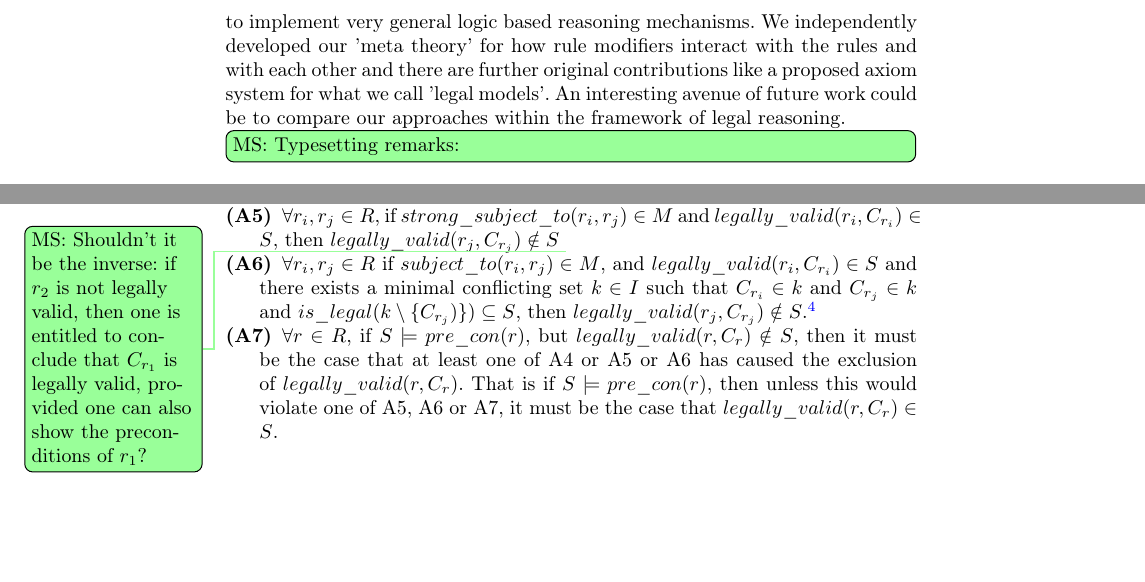
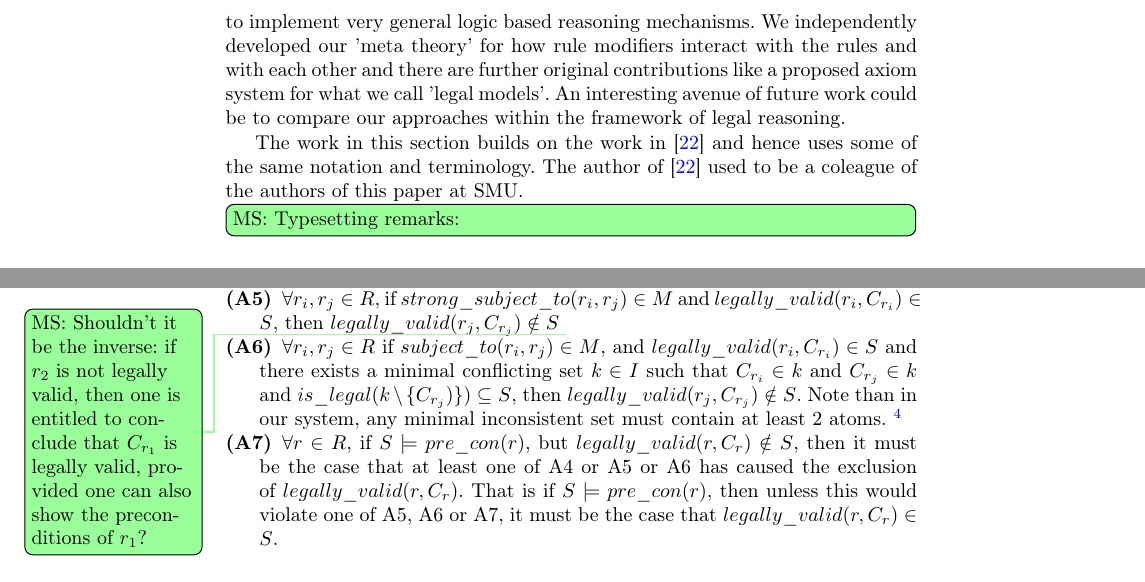
Before and after one commit to smucclaw/complaw, a LaTeX thesis (Publications/Papers/CLAR2021/main.tex, which reads Publications/Papers/CLAR2021/asp.tex): two parts of pages 15 and 16 of 32, joined at a grey line, cut so that both start at the same text, the shorter picture padded with empty space. Compiled offline with pdfLaTeX.

Commit message:
Updates from Overleaf

```diff
--- a/Publications/Papers/CLAR2021/asp.tex
+++ b/Publications/Papers/CLAR2021/asp.tex
@@ -6,6 +6,8 @@
 The purpose of this section is to give an account of the work we have been doing using Answer Set Programming (ASP) to formalize and reason about legal rules. This approach is complementary to the one described before using SMT solvers. Here we will not go too much into the details of how various L4, language constructs map to the ASP formalisation. Our intention rather, is to present how some core legal reasoning tasks can be implemented in ASP while keeping the ASP representation readable, intuitive and respecting the idea of having an 'isomorphism' between the rules and the encoding. Going forward, our intention is to develop a method to compile L4 code to a suitable ASP representation like the one we shall now present. We formalize the notion of what it means to 'satisfy' a rule set. We will do this in a way that is most amenable to ASP. Please see the appendix for a brief overview of ASP and references for further reading.\\
 
 Our work in this section is inspired by \cite{DBLP:conf/iclp/WanGKFL09}. Readers will note that there are similarities between the use of predicates such as $according\_to$, $defeated$, $opposes$ in our ASP encoding, to reason about rules interacting with each other, and similar predicates that the authors of \cite{DBLP:conf/iclp/WanGKFL09} use in their work. However our ASP implementation is much more specific to legal reasoning whereas they seek to implement very general logic based reasoning mechanisms. We independently developed our 'meta theory' for how rule modifiers interact with the rules and with each other and there are further original contributions like a proposed axiom system for what we call 'legal models'. An interesting avenue of future work could be to compare our approaches within the framework of legal reasoning.
+
+The work in this section builds on the work in \cite{morris21:_const_answer_set_progr_tool} and hence uses some of the same notation and terminology. The author of \cite{morris21:_const_answer_set_progr_tool} used to be a coleague of the authors of this paper at SMU.
 
 
 
@@ -41,7 +43,7 @@ A set $S$ of $is\_legal$ and $legally\_valid$ predicates is called a \textit{leg
 \item[(A5)] $\forall r_{i}, r_{j} \in R$, if $strong\_subject\_to(r_{i}, r_{j}) \in M$ and $legally\_valid(r_{i},C_{r_{i}}) \in S$, then $legally\_valid(r_{j},C_{r_{j}}) \notin S$
 \remms{Shouldn't it be the inverse: if $r_2$ is not legally valid, then one is entitled to conclude that $C_{r_1}$ is legally valid, provided one can also show the preconditions of $r_1$?}
 
-\item[(A6)] $\forall r_{i},r_{j} \in R$ if $subject\_to(r_{i},r_{j}) \in M$, and $legally\_valid(r_{i},C_{r_{i}}) \in S$ and there exists a minimal conflicting set $k \in I$ such that $C_{r_{i}} \in k$ and $C_{r_{j}}\in k$ and $is\_legal(k\setminus \{C_{r_{j}})\})\subseteq S $, then $legally\_valid(r_{j},C_{r_{j}}) \notin S$.\footnote{For a set of atoms $A$, by $is\_legal(A)$, we mean the set $\{is\_legal(a)\mid a\in A\}$}
+\item[(A6)] $\forall r_{i},r_{j} \in R$ if $subject\_to(r_{i},r_{j}) \in M$, and $legally\_valid(r_{i},C_{r_{i}}) \in S$ and there exists a minimal conflicting set $k \in I$ such that $C_{r_{i}} \in k$ and $C_{r_{j}}\in k$ and $is\_legal(k\setminus \{C_{r_{j}})\})\subseteq S $, then $legally\_valid(r_{j},C_{r_{j}}) \notin S$. Note than in our system, any minimal inconsistent set must contain at least 2 atoms. \footnote{For a set of atoms $A$, by $is\_legal(A)$, we mean the set $\{is\_legal(a)\mid a\in A\}$}
 
 \item[(A7)] $\forall r\in R$, if $S\models pre\_con(r)$, but $legally\_valid(r,C_{r})\notin S$, then it must be the case that at least one of A4 or A5 or A6 has caused the exclusion of $legally\_valid(r,C_{r})$. That is if $S\models pre\_con(r)$, then unless this would violate one of A5, A6 or A7, it must be the case that $legally\_valid(r,C_{r})\in S$.
 \end{description}
```
Also changed, not shown: Publications/Papers/CLAR2021/appendix.tex (+2 -2 lines).
